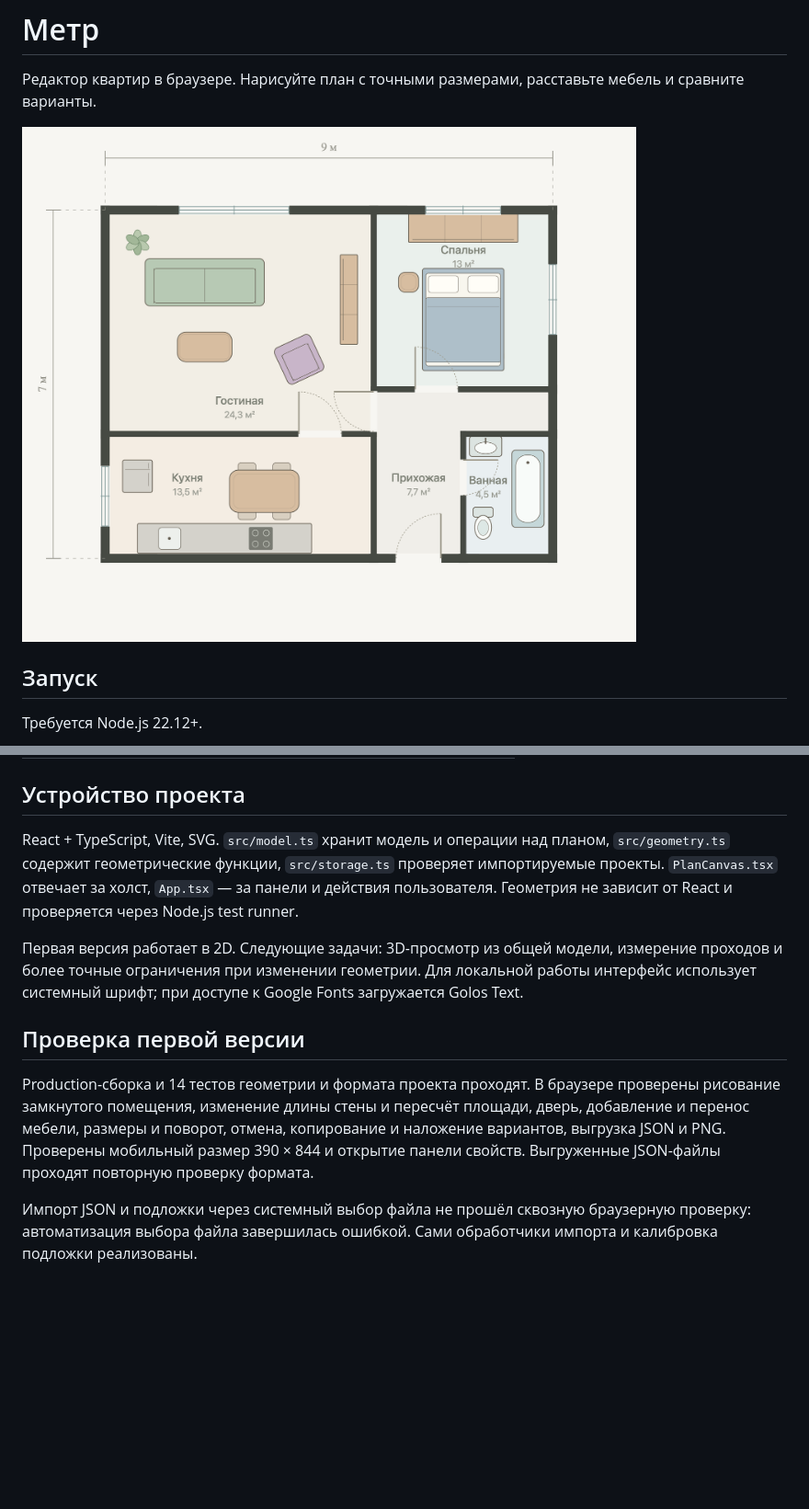
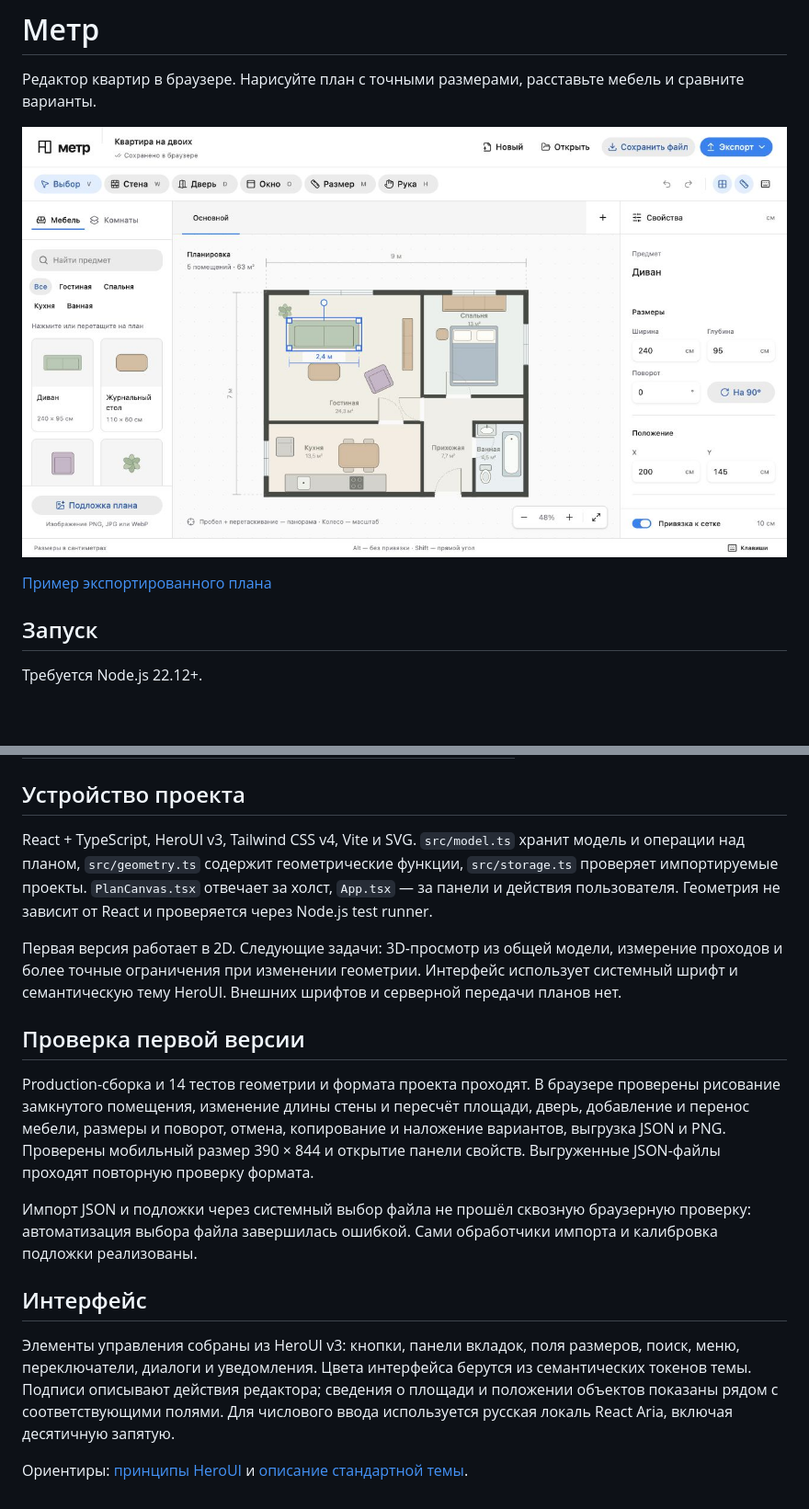
Before and after one commit to sheinid/metr, a Markdown page: README.md, 2 parts joined by grey strips. Shown at 92% size. Rendered like a GitHub page; pictures changed too: docs/demo-plan.png, docs/editor.jpg (added); blank space fills up the shorter version.

Commit message:
Adopt HeroUI for the apartment editor

```diff
--- a/README.md
+++ b/README.md
@@ -2,7 +2,9 @@
 
 Редактор квартир в браузере. Нарисуйте план с точными размерами, расставьте мебель и сравните варианты.
 
-![Пример экспортированного плана](docs/demo-plan.png)
+![Редактор квартир на HeroUI](docs/editor.jpg)
+
+[Пример экспортированного плана](docs/demo-plan.png)
 
 ## Запуск
 
@@ -54,12 +56,18 @@ npm run preview
 
 ## Устройство проекта
 
-React + TypeScript, Vite, SVG. `src/model.ts` хранит модель и операции над планом, `src/geometry.ts` содержит геометрические функции, `src/storage.ts` проверяет импортируемые проекты. `PlanCanvas.tsx` отвечает за холст, `App.tsx` — за панели и действия пользователя. Геометрия не зависит от React и проверяется через Node.js test runner.
+React + TypeScript, HeroUI v3, Tailwind CSS v4, Vite и SVG. `src/model.ts` хранит модель и операции над планом, `src/geometry.ts` содержит геометрические функции, `src/storage.ts` проверяет импортируемые проекты. `PlanCanvas.tsx` отвечает за холст, `App.tsx` — за панели и действия пользователя. Геометрия не зависит от React и проверяется через Node.js test runner.
 
-Первая версия работает в 2D. Следующие задачи: 3D-просмотр из общей модели, измерение проходов и более точные ограничения при изменении геометрии. Для локальной работы интерфейс использует системный шрифт; при доступе к Google Fonts загружается Golos Text.
+Первая версия работает в 2D. Следующие задачи: 3D-просмотр из общей модели, измерение проходов и более точные ограничения при изменении геометрии. Интерфейс использует системный шрифт и семантическую тему HeroUI. Внешних шрифтов и серверной передачи планов нет.
 
 ## Проверка первой версии
 
 Production-сборка и 14 тестов геометрии и формата проекта проходят. В браузере проверены рисование замкнутого помещения, изменение длины стены и пересчёт площади, дверь, добавление и перенос мебели, размеры и поворот, отмена, копирование и наложение вариантов, выгрузка JSON и PNG. Проверены мобильный размер 390 × 844 и открытие панели свойств. Выгруженные JSON-файлы проходят повторную проверку формата.
 
 Импорт JSON и подложки через системный выбор файла не прошёл сквозную браузерную проверку: автоматизация выбора файла завершилась ошибкой. Сами обработчики импорта и калибровка подложки реализованы.
+
+## Интерфейс
+
+Элементы управления собраны из HeroUI v3: кнопки, панели вкладок, поля размеров, поиск, меню, переключатели, диалоги и уведомления. Цвета интерфейса берутся из семантических токенов темы. Подписи описывают действия редактора; сведения о площади и положении объектов показаны рядом с соответствующими полями. Для числового ввода используется русская локаль React Aria, включая десятичную запятую.
+
+Ориентиры: [принципы HeroUI](https://heroui.com/en/docs/react/getting-started/design-principles) и [описание стандартной темы](https://heroui.com/react/DESIGN.md).
```
Also changed, not shown: DESIGN.md (added, +14 -0 lines), 9 other files.
